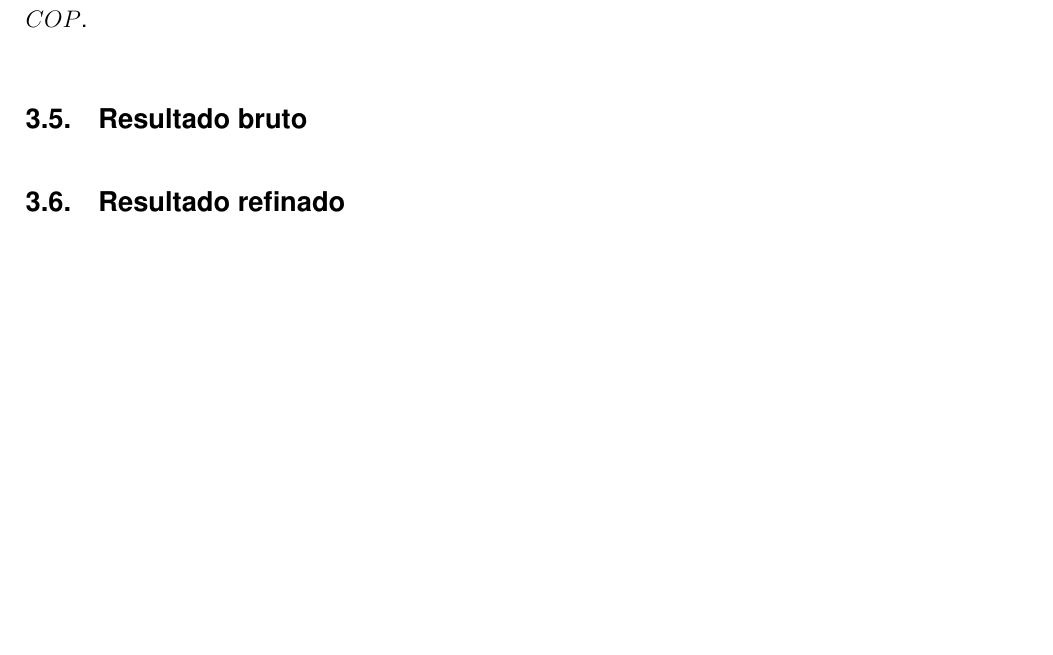
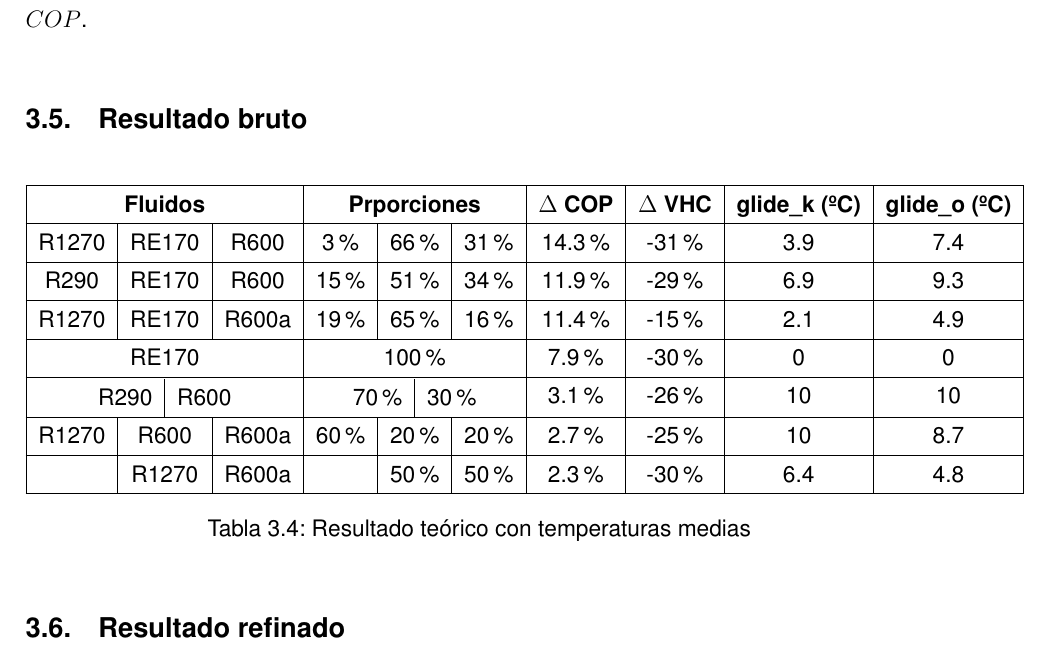
Before and after one commit to muarckbucks/Trabajo-final-de-grado, a LaTeX document (main.tex, which reads capitulos/3_screening.tex, capitulos/tablas/resultados_teo/temp_media.tex, config.tex): part of page 21 of 56, cut so that both start at the same text, the shorter picture padded with empty space. Compiled offline with pdfLaTeX.

Commit message:
resultados teoricos

```diff
--- a/capitulos/3_screening.tex
+++ b/capitulos/3_screening.tex
@@ -175,6 +175,13 @@ Posteriormente, todas las mezclas que superen los filtros se reevaluarán pero a
 
 \subsection{Resultado bruto}
 
+\begin{table}[ht]
+    \input{capitulos/tablas/resultados_teo/temp_media.tex}
+    \caption{Resultado teórico con temperaturas medias}
+    \label{tab:res_teo_media}
+\end{table}
+
+
 % ===============================================
 % RESULTADO REFINADO
 % ===============================================
--- /dev/null
+++ b/capitulos/tablas/resultados_teo/temp_media.tex
@@ -0,0 +1,12 @@
+
+\begin{tabular}{|ccc|ccc|c|c|c|c|}
+\hline
+\multicolumn{3}{|c|}{\textbf{Fluidos}} & \multicolumn{3}{c|}{\textbf{Prporciones}} & \textbf{$\Delta$ COP} & \textbf{$\Delta$ VHC} & \textbf{glide\_k (ºC)} & \textbf{glide\_o (ºC)} \\ \hline
+\multicolumn{1}{|c|}{R1270} & \multicolumn{1}{c|}{RE170} & R600 & \multicolumn{1}{c|}{3\%} & \multicolumn{1}{c|}{66\%} & 31\% & 14.3\% & -31\% & 3.9 & 7.4 \\ \hline
+\multicolumn{1}{|c|}{R290} & \multicolumn{1}{c|}{RE170} & R600 & \multicolumn{1}{c|}{15\%} & \multicolumn{1}{c|}{51\%} & 34\% & 11.9\% & -29\% & 6.9 & 9.3 \\ \hline
+\multicolumn{1}{|c|}{R1270} & \multicolumn{1}{c|}{RE170} & R600a & \multicolumn{1}{c|}{19\%} & \multicolumn{1}{c|}{65\%} & 16\% & 11.4\% & -15\% & 2.1 & 4.9 \\ \hline
+\multicolumn{3}{|c|}{RE170} & \multicolumn{3}{c|}{100\%} & 7.9\% & -30\% & 0 & 0 \\ \hline
+\multicolumn{3}{|c|}{\begin{tabular}{c|c} R290 & R600 \end{tabular}} & \multicolumn{3}{c|}{\begin{tabular}{c|c} 70\% & 30\% \end{tabular}} & 3.1\% & -26\% & 10 & 10 \\ \hline
+\multicolumn{1}{|c|}{R1270} & \multicolumn{1}{c|}{R600} & R600a & \multicolumn{1}{c|}{60\%} & \multicolumn{1}{c|}{20\%} & 20\% & 2.7\% & -25\% & 10 & 8.7 \\ \hline
+\multicolumn{1}{|c|}{} & \multicolumn{1}{c|}{R1270} & R600a & \multicolumn{1}{c|}{} & \multicolumn{1}{c|}{50\%} & 50\% & 2.3\% & -30\% & 6.4 & 4.8 \\ \hline
+\end{tabular}
--- a/config.tex
+++ b/config.tex
@@ -20,6 +20,7 @@
 \usepackage{array}
 \usepackage{booktabs}
 \usepackage{tabularx}
+\usepackage{makecell}       % Para celdas anidadas
 \usepackage{multirow}
 \usepackage{float}
 \usepackage[section]{placeins}       % Para floatbarrier
```
